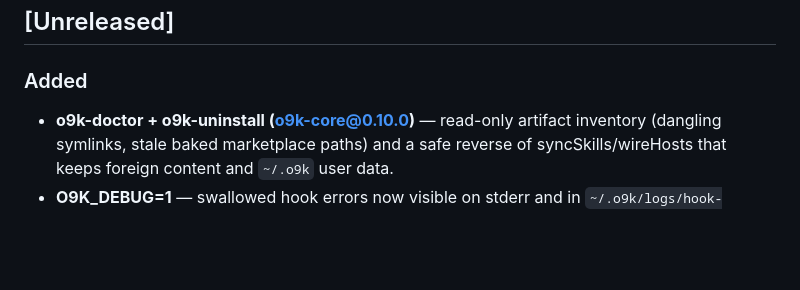
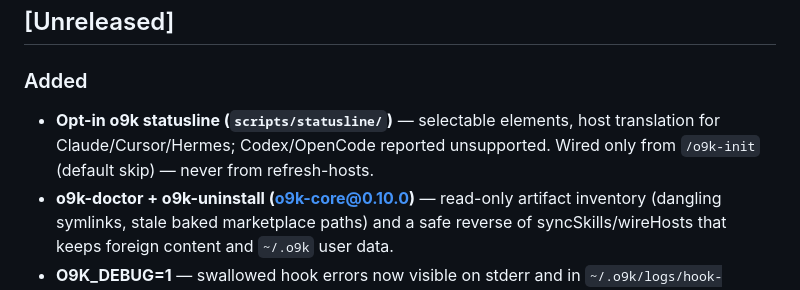
Before and after one commit to Bumblebiber/its-over-9k, a Markdown page: CHANGELOG.md, the part around the change. Drawn GitHub-style; blank space fills up the shorter version.

Commit message:
docs: changelog + approve statusline design spec
Co-authored-by: Cursor <cursoragent@cursor.com>

```diff
--- a/CHANGELOG.md
+++ b/CHANGELOG.md
@@ -9,6 +9,9 @@ changes, marketplace versions when a release is cut.
 ## [Unreleased]
 
 ### Added
+- **Opt-in o9k statusline (`scripts/statusline/`)** — selectable elements, host
+  translation for Claude/Cursor/Hermes; Codex/OpenCode reported unsupported.
+  Wired only from `/o9k-init` (default skip) — never from refresh-hosts.
 - **o9k-doctor + o9k-uninstall (o9k-core@0.10.0)** — read-only artifact
   inventory (dangling symlinks, stale baked marketplace paths) and a safe
   reverse of syncSkills/wireHosts that keeps foreign content and `~/.o9k`
```
